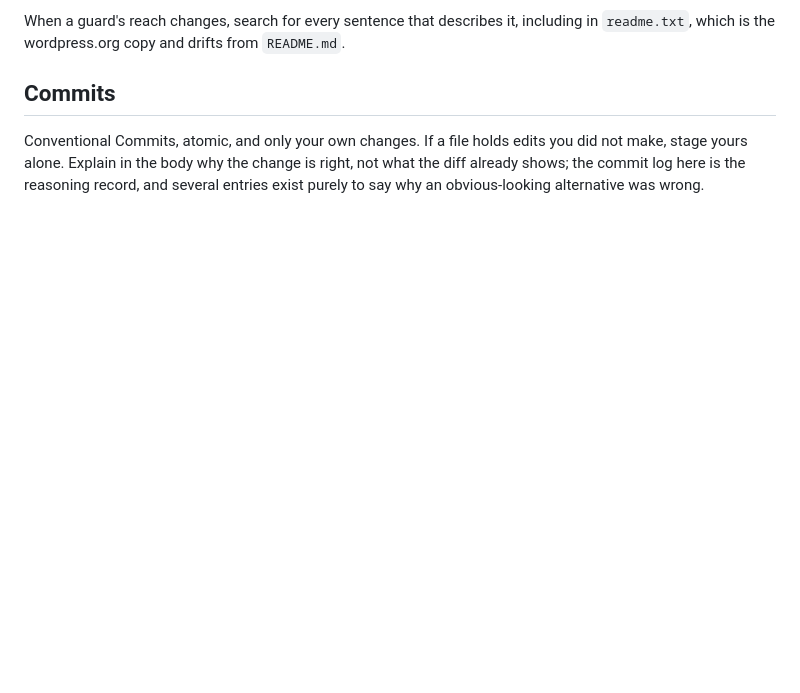
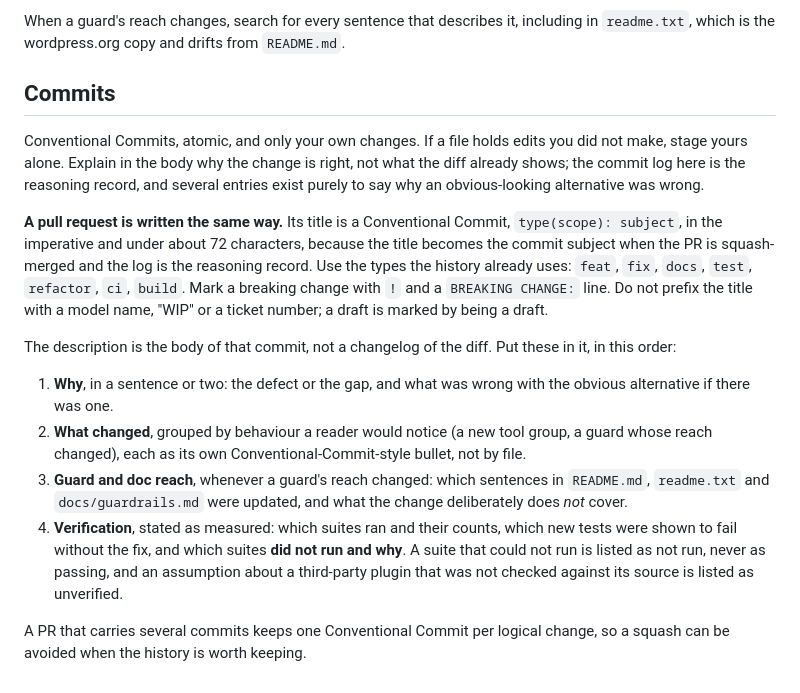
Before and after one commit to yorch/wp-guarded-mcp, a Markdown page: AGENTS.md, the part around the change. Rendered like a GitHub page; blank space fills up the shorter version.

Commit message:
docs: require Conventional Commit titles and a reasoned body for pull requests
The commit log is this repository's reasoning record, and a squash-merge turns the
PR title into the commit subject, so a title that is not a Conventional Commit
breaks the log. The description is specified as the body of that commit (why,
what changed by behaviour, guard and doc reach, measured verification) rather
than a diff summary, and a suite that could not run must be listed as not run.

Co-Authored-By: Claude Sonnet 5.5 <noreply@anthropic.com>
Claude-Session: https://claude.ai/code/session_01Kj7fTBm12dKEuEaEtZVufB

```diff
--- a/AGENTS.md
+++ b/AGENTS.md
@@ -266,3 +266,28 @@ Conventional Commits, atomic, and only your own changes. If a file holds edits y
 make, stage yours alone. Explain in the body why the change is right, not what the diff
 already shows; the commit log here is the reasoning record, and several entries exist
 purely to say why an obvious-looking alternative was wrong.
+
+**A pull request is written the same way.** Its title is a Conventional Commit, `type(scope):
+subject`, in the imperative and under about 72 characters, because the title becomes the commit
+subject when the PR is squash-merged and the log is the reasoning record. Use the types the
+history already uses: `feat`, `fix`, `docs`, `test`, `refactor`, `ci`, `build`. Mark a breaking
+change with `!` and a `BREAKING CHANGE:` line. Do not prefix the title with a model name,
+"WIP" or a ticket number; a draft is marked by being a draft.
+
+The description is the body of that commit, not a changelog of the diff. Put these in it, in
+this order:
+
+1. **Why**, in a sentence or two: the defect or the gap, and what was wrong with the obvious
+   alternative if there was one.
+2. **What changed**, grouped by behaviour a reader would notice (a new tool group, a guard whose
+   reach changed), each as its own Conventional-Commit-style bullet, not by file.
+3. **Guard and doc reach**, whenever a guard's reach changed: which sentences in `README.md`,
+   `readme.txt` and `docs/guardrails.md` were updated, and what the change deliberately does
+   *not* cover.
+4. **Verification**, stated as measured: which suites ran and their counts, which new tests were
+   shown to fail without the fix, and which suites **did not run and why**. A suite that could
+   not run is listed as not run, never as passing, and an assumption about a third-party plugin
+   that was not checked against its source is listed as unverified.
+
+A PR that carries several commits keeps one Conventional Commit per logical change, so a squash
+can be avoided when the history is worth keeping.
```
